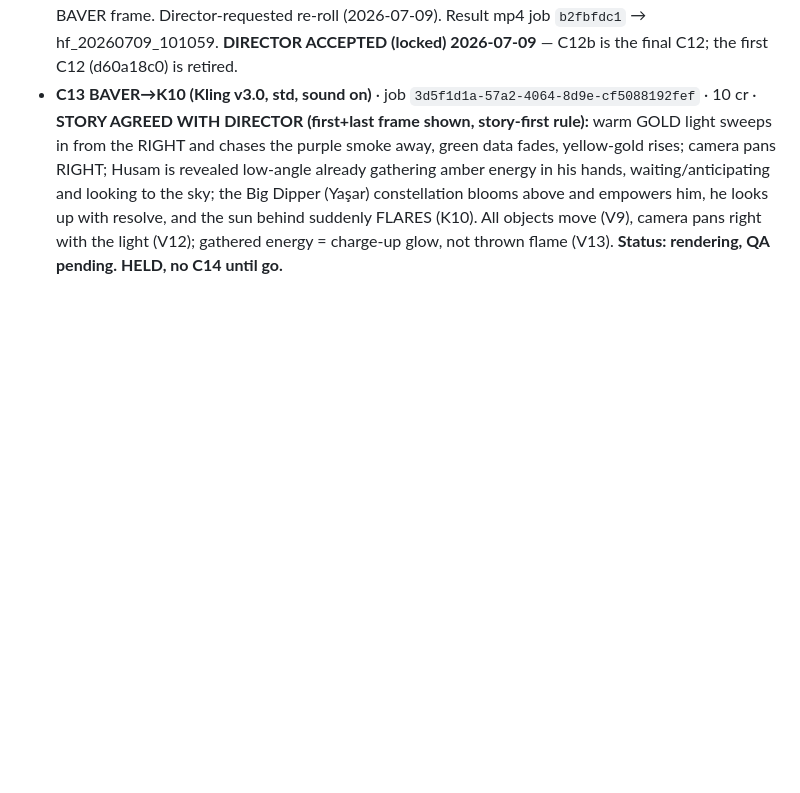
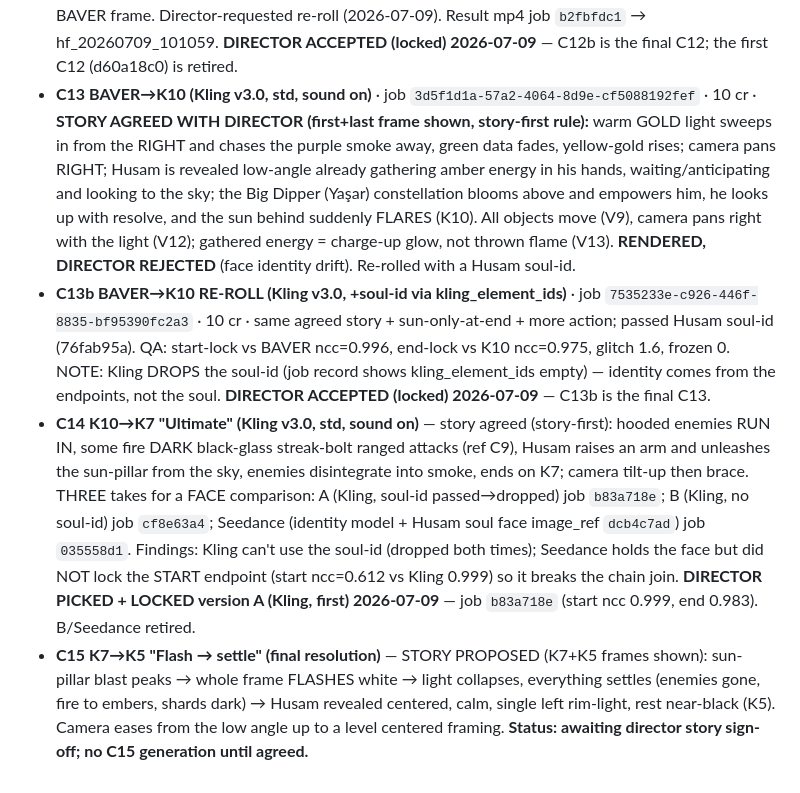
Before and after one commit to HusamAri/Fantastical-elements, a Markdown page: episodes/E01-forp-hero-intro/VIDEO-CHAIN.md, the part around the change. Drawn GitHub-style; blank space fills up the shorter version.

Commit message:
chore(video-chain): C13b locked; C14 A locked (face A/B/Seedance compared); C15 story proposed
Co-Authored-By: Claude Opus 4.8 <noreply@anthropic.com>
Claude-Session: https://claude.ai/code/session_01SsvZjbxXNEx2NFLL3EnoJg

```diff
--- a/episodes/E01-forp-hero-intro/VIDEO-CHAIN.md
+++ b/episodes/E01-forp-hero-intro/VIDEO-CHAIN.md
@@ -192,5 +192,23 @@ the least. Extend for phase 2 by appending clips + SPANS rows (holds for reveals
   RIGHT; Husam is revealed low-angle already gathering amber energy in his hands, waiting/anticipating
   and looking to the sky; the Big Dipper (Yaşar) constellation blooms above and empowers him, he looks
   up with resolve, and the sun behind suddenly FLARES (K10). All objects move (V9), camera pans right
-  with the light (V12); gathered energy = charge-up glow, not thrown flame (V13). **Status: rendering,
-  QA pending. HELD, no C14 until go.**
+  with the light (V12); gathered energy = charge-up glow, not thrown flame (V13).
+  **RENDERED, DIRECTOR REJECTED** (face identity drift). Re-rolled with a Husam soul-id.
+- **C13b BAVER→K10 RE-ROLL (Kling v3.0, +soul-id via kling_element_ids)** · job `7535233e-c926-446f-8835-bf95390fc2a3`
+  · 10 cr · same agreed story + sun-only-at-end + more action; passed Husam soul-id (76fab95a). QA:
+  start-lock vs BAVER ncc=0.996, end-lock vs K10 ncc=0.975, glitch 1.6, frozen 0. NOTE: Kling DROPS the
+  soul-id (job record shows kling_element_ids empty) — identity comes from the endpoints, not the soul.
+  **DIRECTOR ACCEPTED (locked) 2026-07-09** — C13b is the final C13.
+- **C14 K10→K7 "Ultimate" (Kling v3.0, std, sound on)** — story agreed (story-first): hooded enemies RUN
+  IN, some fire DARK black-glass streak-bolt ranged attacks (ref C9), Husam raises an arm and unleashes the
+  sun-pillar from the sky, enemies disintegrate into smoke, ends on K7; camera tilt-up then brace. THREE
+  takes for a FACE comparison: A (Kling, soul-id passed→dropped) job `b83a718e`; B (Kling, no soul-id) job
+  `cf8e63a4`; Seedance (identity model + Husam soul face image_ref `dcb4c7ad`) job `035558d1`. Findings:
+  Kling can't use the soul-id (dropped both times); Seedance holds the face but did NOT lock the START
+  endpoint (start ncc=0.612 vs Kling 0.999) so it breaks the chain join. **DIRECTOR PICKED + LOCKED
+  version A (Kling, first) 2026-07-09** — job `b83a718e` (start ncc 0.999, end 0.983). B/Seedance retired.
+- **C15 K7→K5 "Flash → settle" (final resolution)** — STORY PROPOSED (K7+K5 frames shown): sun-pillar
+  blast peaks → whole frame FLASHES white → light collapses, everything settles (enemies gone, fire to
+  embers, shards dark) → Husam revealed centered, calm, single left rim-light, rest near-black (K5).
+  Camera eases from the low angle up to a level centered framing. **Status: awaiting director story
+  sign-off; no C15 generation until agreed.**
```
